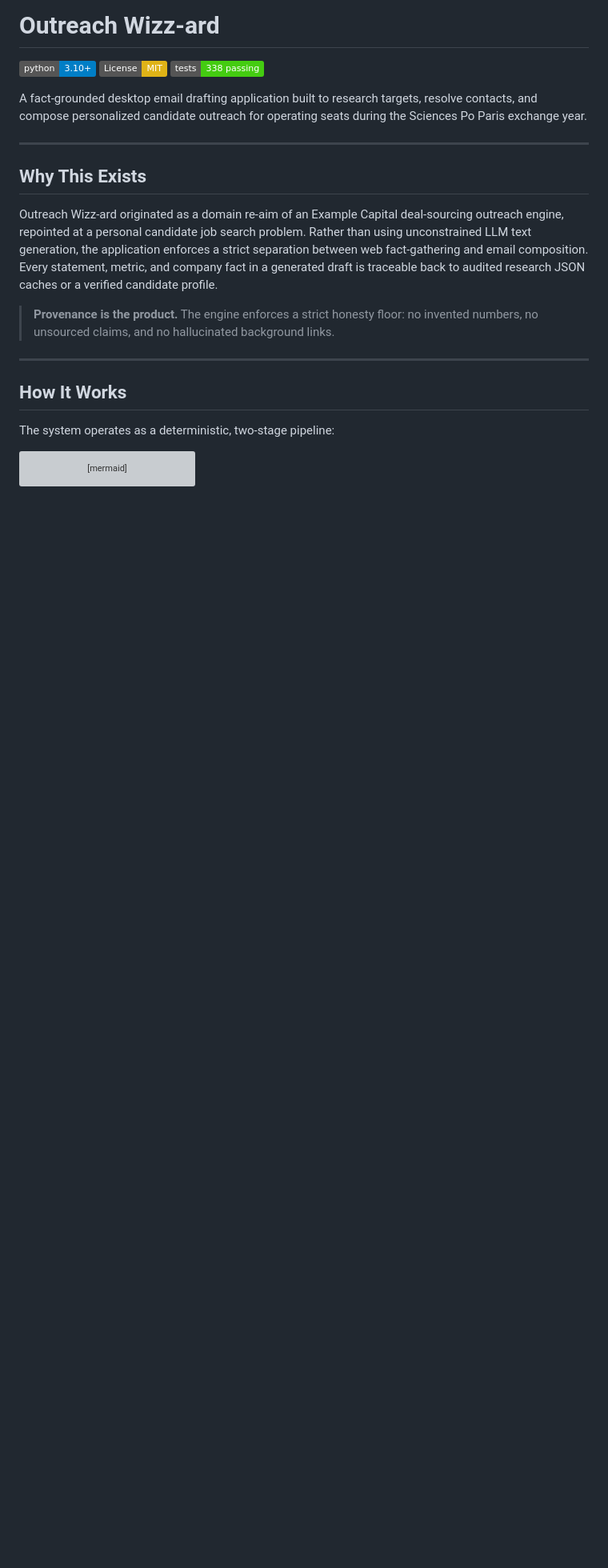
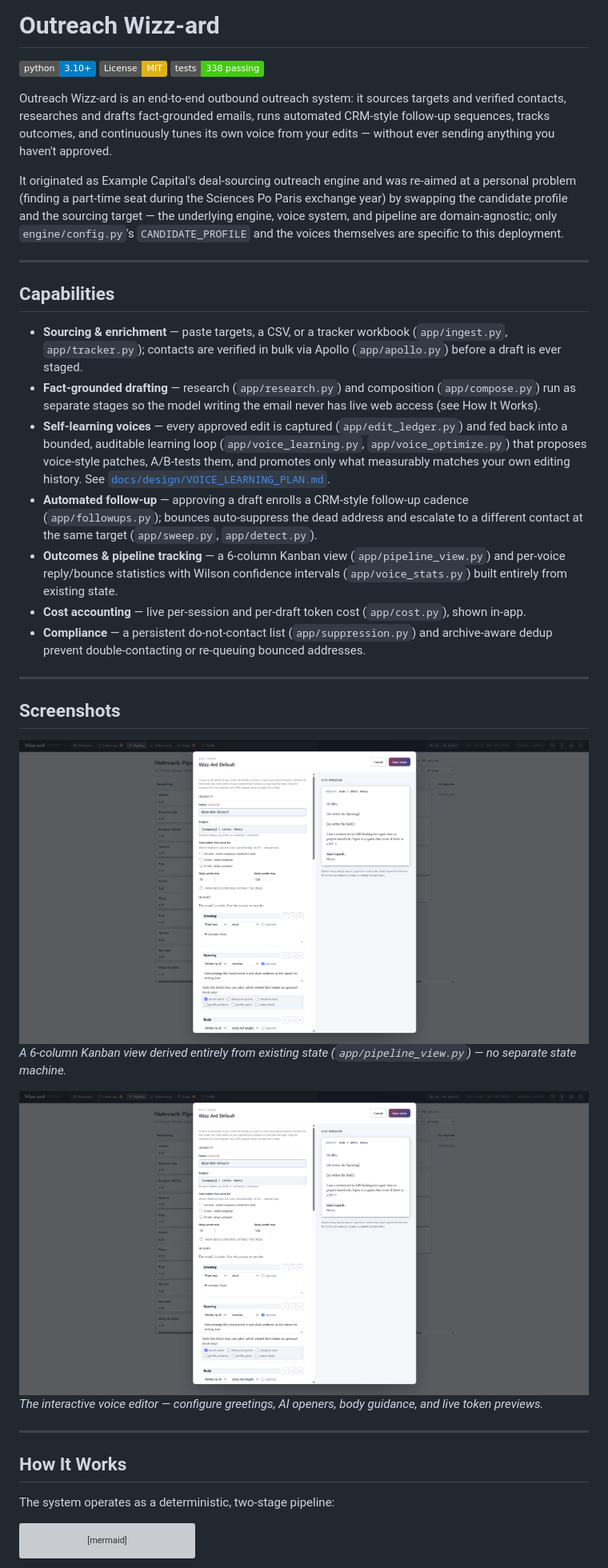
Before and after one commit to henryhorton19-web/Outreach-Wizzz-Ard, a Markdown page: README.md, the part around the change printed below. Shown: that part at 80% size. GitHub-like rendering; pictures changed too: docs/images/pipeline-board.png (added), docs/images/voice-editor.png (added); badges without logos; blank space fills up the shorter version; grey boxes are pictures that could not be loaded.

Commit message:
docs: document sourcing, self-learning voices, and follow-up automation in README

```diff
--- a/README.md
+++ b/README.md
@@ -4,15 +4,31 @@
 [![License: MIT](https://img.shields.io/badge/License-MIT-yellow.svg)](LICENSE)
 [![Tests](https://img.shields.io/badge/tests-338%20passing-brightgreen.svg)](tests/)
 
-A fact-grounded desktop email drafting application built to research targets, resolve contacts, and compose personalized candidate outreach for operating seats during the Sciences Po Paris exchange year.
+Outreach Wizz-ard is an end-to-end outbound outreach system: it sources targets and verified contacts, researches and drafts fact-grounded emails, runs automated CRM-style follow-up sequences, tracks outcomes, and continuously tunes its own voice from your edits — without ever sending anything you haven't approved.
+
+It originated as Example Capital's deal-sourcing outreach engine and was re-aimed at a personal problem (finding a part-time seat during the Sciences Po Paris exchange year) by swapping the candidate profile and the sourcing target — the underlying engine, voice system, and pipeline are domain-agnostic; only `engine/config.py`'s `CANDIDATE_PROFILE` and the voices themselves are specific to this deployment.
 
 ---
 
-## Why This Exists
+## Capabilities
 
-Outreach Wizz-ard originated as a domain re-aim of an Example Capital deal-sourcing outreach engine, repointed at a personal candidate job search problem. Rather than using unconstrained LLM text generation, the application enforces a strict separation between web fact-gathering and email composition. Every statement, metric, and company fact in a generated draft is traceable back to audited research JSON caches or a verified candidate profile.
+- **Sourcing & enrichment** — paste targets, a CSV, or a tracker workbook (`app/ingest.py`, `app/tracker.py`); contacts are verified in bulk via Apollo (`app/apollo.py`) before a draft is ever staged.
+- **Fact-grounded drafting** — research (`app/research.py`) and composition (`app/compose.py`) run as separate stages so the model writing the email never has live web access (see How It Works).
+- **Self-learning voices** — every approved edit is captured (`app/edit_ledger.py`) and fed back into a bounded, auditable learning loop (`app/voice_learning.py`, `app/voice_optimize.py`) that proposes voice-style patches, A/B-tests them, and promotes only what measurably matches your own editing history. See [`docs/design/VOICE_LEARNING_PLAN.md`](docs/design/VOICE_LEARNING_PLAN.md).
+- **Automated follow-up** — approving a draft enrolls a CRM-style follow-up cadence (`app/followups.py`); bounces auto-suppress the dead address and escalate to a different contact at the same target (`app/sweep.py`, `app/detect.py`).
+- **Outcomes & pipeline tracking** — a 6-column Kanban view (`app/pipeline_view.py`) and per-voice reply/bounce statistics with Wilson confidence intervals (`app/voice_stats.py`) built entirely from existing state.
+- **Cost accounting** — live per-session and per-draft token cost (`app/cost.py`), shown in-app.
+- **Compliance** — a persistent do-not-contact list (`app/suppression.py`) and archive-aware dedup prevent double-contacting or re-queuing bounced addresses.
 
-> **Provenance is the product.** The engine enforces a strict honesty floor: no invented numbers, no unsourced claims, and no hallucinated background links.
+---
+
+## Screenshots
+
+![Pipeline board](docs/images/pipeline-board.png)
+*A 6-column Kanban view derived entirely from existing state (`app/pipeline_view.py`) — no separate state machine.*
+
+![Voice editor modal](docs/images/voice-editor.png)
+*The interactive voice editor — configure greetings, AI openers, body guidance, and live token previews.*
 
 ---
 
```
Also changed, not shown: other parts of README.md (+18 -5 lines).
